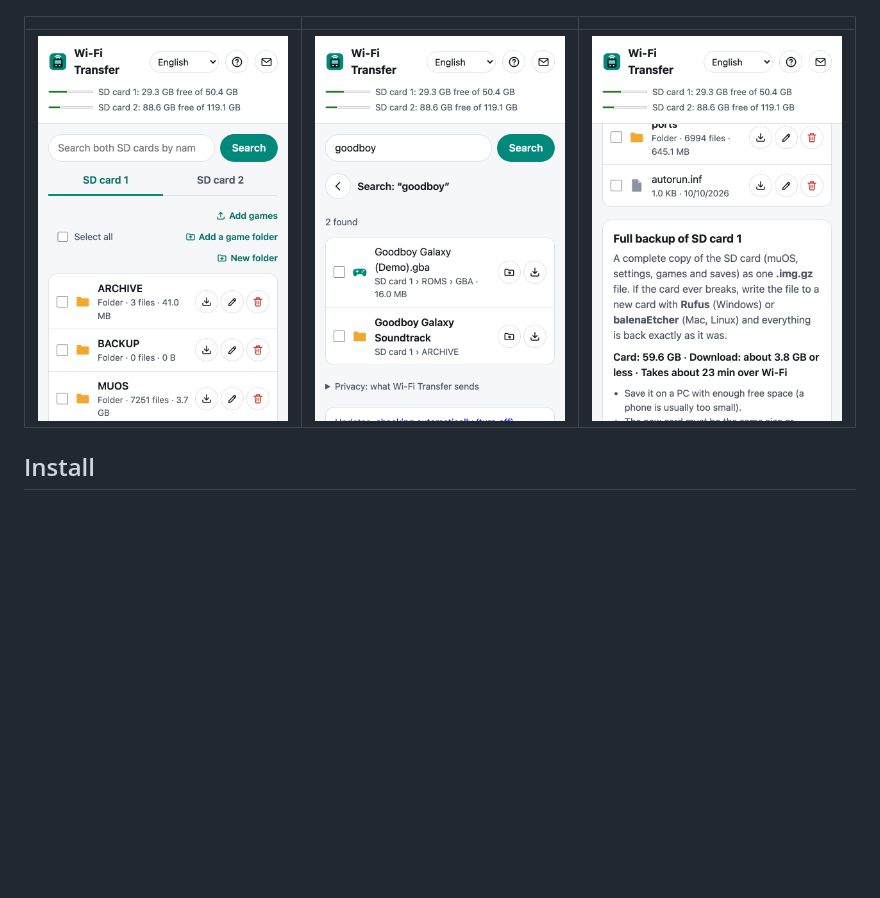
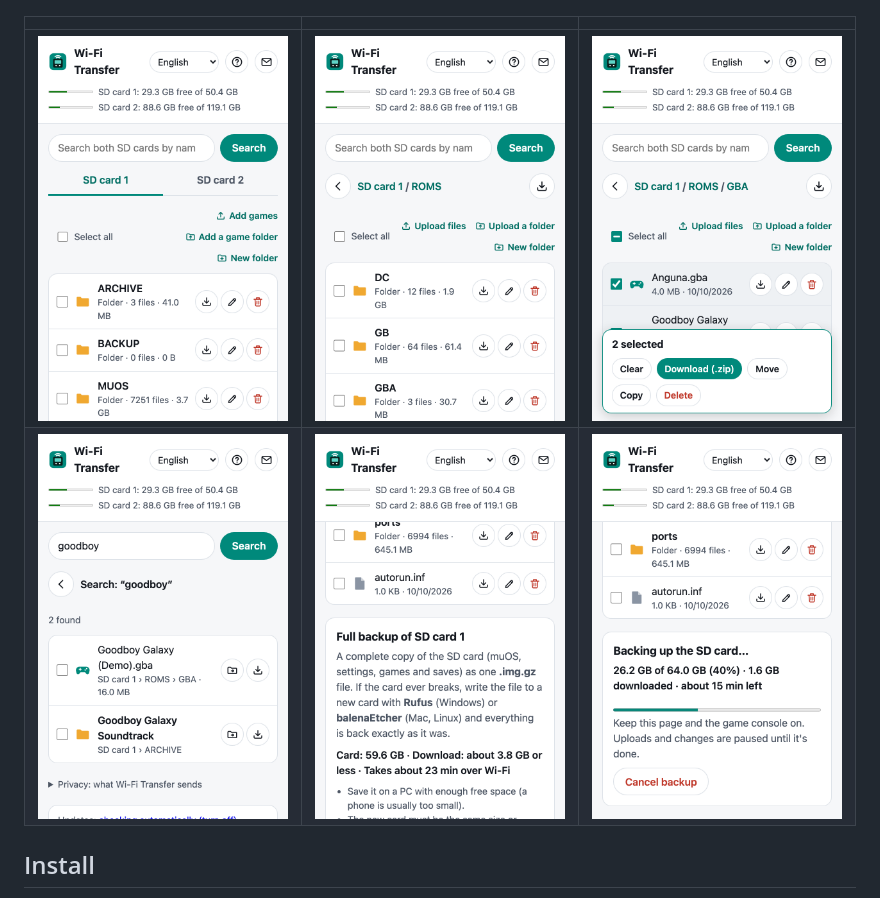
Before and after one commit to pocketkode/wifi-transfer, a Markdown page: README.md, the part around the change. GitHub-like rendering; pictures changed too: screenshots/backup-running.png (added), screenshots/gba.png (added), screenshots/roms.png (added); blank space fills up the shorter version.

Commit message:
README: more screenshots (folders, selection, backup progress)

```diff
--- a/README.md
+++ b/README.md
@@ -9,7 +9,8 @@ Tested on the Anbernic RG40XXH with muOS 2601.0 Jacaranda. Other muOS devices wi
 
 | | | |
 |---|---|---|
-| ![SD card tabs](screenshots/home.png) | ![Search on both SD cards](screenshots/search.png) | ![Full backup of SD card 1](screenshots/backup-ready.png) |
+| ![SD card tabs](screenshots/home.png) | ![A folder with upload buttons](screenshots/roms.png) | ![Select several files: download, move, copy or delete](screenshots/gba.png) |
+| ![Search on both SD cards](screenshots/search.png) | ![Full backup of SD card 1](screenshots/backup-ready.png) | ![Backup in progress](screenshots/backup-running.png) |
 
 ## Install
 
```
